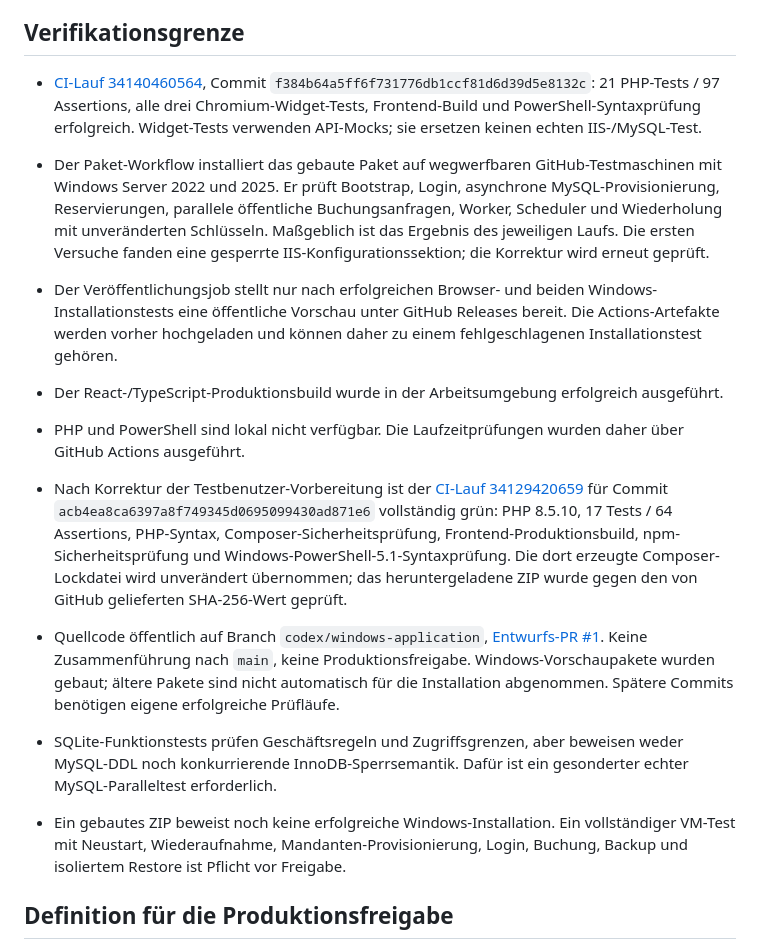
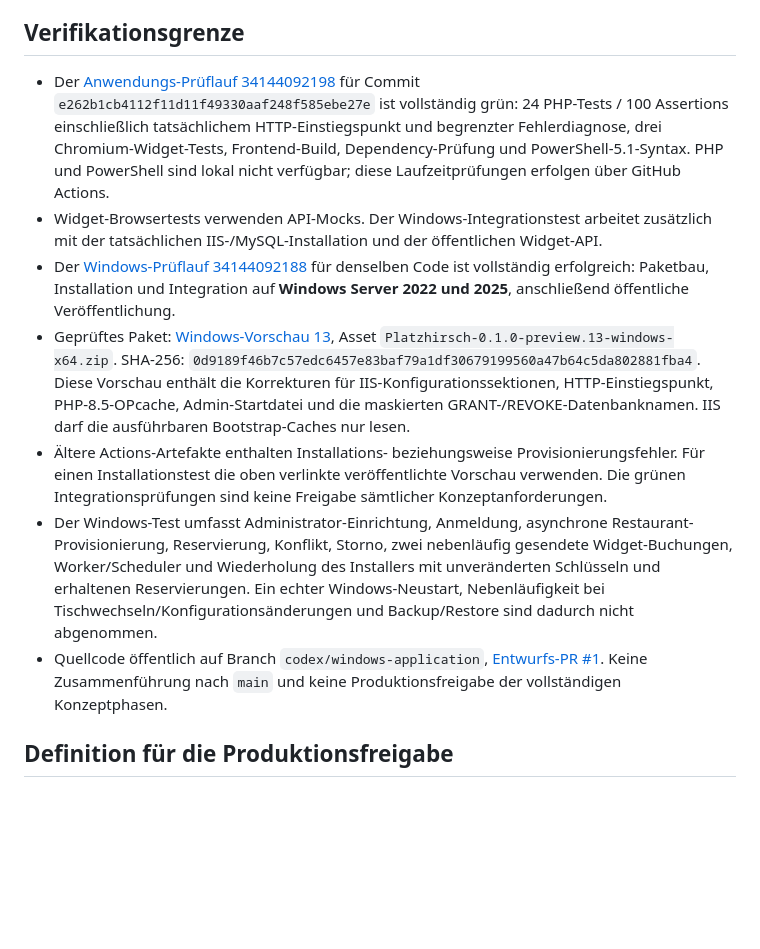
Before and after one commit to Kabutori/Platzhirschv2, a Markdown page: docs/UMSETZUNGSSTAND.md, the part around the change. Rendered like a GitHub page; blank space fills up the shorter version.

```diff
--- a/docs/UMSETZUNGSSTAND.md
+++ b/docs/UMSETZUNGSSTAND.md
@@ -50,16 +50,13 @@ Die vollständige Anwendung aus allen Konzeptphasen ist mit diesem ersten Stand
 
 ## Verifikationsgrenze
 
-- [CI-Lauf 34140460564](https://github.com/Kabutori/Platzhirschv2/actions/runs/34140460564), Commit `f384b64a5ff6f731776db1ccf81d6d39d5e8132c`: 21 PHP-Tests / 97 Assertions, alle drei Chromium-Widget-Tests, Frontend-Build und PowerShell-Syntaxprüfung erfolgreich. Widget-Tests verwenden API-Mocks; sie ersetzen keinen echten IIS-/MySQL-Test.
-- Der Paket-Workflow installiert das gebaute Paket auf wegwerfbaren GitHub-Testmaschinen mit Windows Server 2022 und 2025. Er prüft Bootstrap, Login, asynchrone MySQL-Provisionierung, Reservierungen, parallele öffentliche Buchungsanfragen, Worker, Scheduler und Wiederholung mit unveränderten Schlüsseln. Maßgeblich ist das Ergebnis des jeweiligen Laufs. Die ersten Versuche fanden eine gesperrte IIS-Konfigurationssektion; die Korrektur wird erneut geprüft.
-- Der Veröffentlichungsjob stellt nur nach erfolgreichen Browser- und beiden Windows-Installationstests eine öffentliche Vorschau unter GitHub Releases bereit. Die Actions-Artefakte werden vorher hochgeladen und können daher zu einem fehlgeschlagenen Installationstest gehören.
-
-- Der React-/TypeScript-Produktionsbuild wurde in der Arbeitsumgebung erfolgreich ausgeführt.
-- PHP und PowerShell sind lokal nicht verfügbar. Die Laufzeitprüfungen wurden daher über GitHub Actions ausgeführt.
-- Nach Korrektur der Testbenutzer-Vorbereitung ist der [CI-Lauf 34129420659](https://github.com/Kabutori/Platzhirschv2/actions/runs/34129420659) für Commit `acb4ea8ca6397a8f749345d0695099430ad871e6` vollständig grün: PHP 8.5.10, 17 Tests / 64 Assertions, PHP-Syntax, Composer-Sicherheitsprüfung, Frontend-Produktionsbuild, npm-Sicherheitsprüfung und Windows-PowerShell-5.1-Syntaxprüfung. Die dort erzeugte Composer-Lockdatei wird unverändert übernommen; das heruntergeladene ZIP wurde gegen den von GitHub gelieferten SHA-256-Wert geprüft.
-- Quellcode öffentlich auf Branch `codex/windows-application`, [Entwurfs-PR #1](https://github.com/Kabutori/Platzhirschv2/pull/1). Keine Zusammenführung nach `main`, keine Produktionsfreigabe. Windows-Vorschaupakete wurden gebaut; ältere Pakete sind nicht automatisch für die Installation abgenommen. Spätere Commits benötigen eigene erfolgreiche Prüfläufe.
-- SQLite-Funktionstests prüfen Geschäftsregeln und Zugriffsgrenzen, aber beweisen weder MySQL-DDL noch konkurrierende InnoDB-Sperrsemantik. Dafür ist ein gesonderter echter MySQL-Paralleltest erforderlich.
-- Ein gebautes ZIP beweist noch keine erfolgreiche Windows-Installation. Ein vollständiger VM-Test mit Neustart, Wiederaufnahme, Mandanten-Provisionierung, Login, Buchung, Backup und isoliertem Restore ist Pflicht vor Freigabe.
+- Der [Anwendungs-Prüflauf 34144092198](https://github.com/Kabutori/Platzhirschv2/actions/runs/34144092198) für Commit `e262b1cb4112f11d11f49330aaf248f585ebe27e` ist vollständig grün: 24 PHP-Tests / 100 Assertions einschließlich tatsächlichem HTTP-Einstiegspunkt und begrenzter Fehlerdiagnose, drei Chromium-Widget-Tests, Frontend-Build, Dependency-Prüfung und PowerShell-5.1-Syntax. PHP und PowerShell sind lokal nicht verfügbar; diese Laufzeitprüfungen erfolgen über GitHub Actions.
+- Widget-Browsertests verwenden API-Mocks. Der Windows-Integrationstest arbeitet zusätzlich mit der tatsächlichen IIS-/MySQL-Installation und der öffentlichen Widget-API.
+- Der [Windows-Prüflauf 34144092188](https://github.com/Kabutori/Platzhirschv2/actions/runs/34144092188) für denselben Code ist vollständig erfolgreich: Paketbau, Installation und Integration auf **Windows Server 2022 und 2025**, anschließend öffentliche Veröffentlichung.
+- Geprüftes Paket: [Windows-Vorschau 13](https://github.com/Kabutori/Platzhirschv2/releases/tag/windows-preview-13-1), Asset `Platzhirsch-0.1.0-preview.13-windows-x64.zip`. SHA-256: `0d9189f46b7c57edc6457e83baf79a1df30679199560a47b64c5da802881fba4`. Diese Vorschau enthält die Korrekturen für IIS-Konfigurationssektionen, HTTP-Einstiegspunkt, PHP-8.5-OPcache, Admin-Startdatei und die maskierten GRANT-/REVOKE-Datenbanknamen. IIS darf die ausführbaren Bootstrap-Caches nur lesen.
+- Ältere Actions-Artefakte enthalten Installations- beziehungsweise Provisionierungsfehler. Für einen Installationstest die oben verlinkte veröffentlichte Vorschau verwenden. Die grünen Integrationsprüfungen sind keine Freigabe sämtlicher Konzeptanforderungen.
+- Der Windows-Test umfasst Administrator-Einrichtung, Anmeldung, asynchrone Restaurant-Provisionierung, Reservierung, Konflikt, Storno, zwei nebenläufig gesendete Widget-Buchungen, Worker/Scheduler und Wiederholung des Installers mit unveränderten Schlüsseln und erhaltenen Reservierungen. Ein echter Windows-Neustart, Nebenläufigkeit bei Tischwechseln/Konfigurationsänderungen und Backup/Restore sind dadurch nicht abgenommen.
+- Quellcode öffentlich auf Branch `codex/windows-application`, [Entwurfs-PR #1](https://github.com/Kabutori/Platzhirschv2/pull/1). Keine Zusammenführung nach `main` und keine Produktionsfreigabe der vollständigen Konzeptphasen.
 
 ## Definition für die Produktionsfreigabe
 
```
Also changed, not shown: docs/BETRIEB.md (+5 -3 lines).
